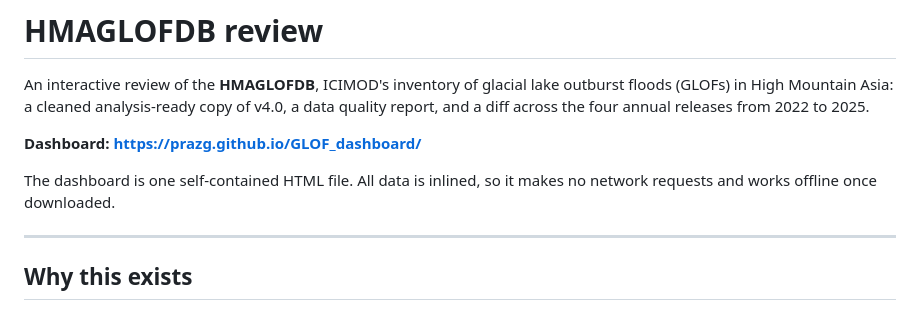
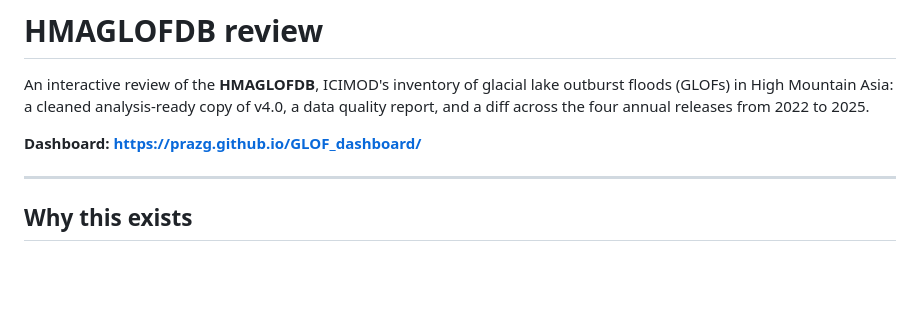
Before and after one commit to prazg/GLOF_dashboard, a Markdown page: README.md, the part around the change. Rendered like a GitHub page; blank space fills up the shorter version.

```diff
--- a/README.md
+++ b/README.md
@@ -6,11 +6,7 @@ diff across the four annual releases from 2022 to 2025.
 
 **Dashboard: https://prazg.github.io/GLOF_dashboard/**
 
-The dashboard is one self-contained HTML file. All data is inlined, so it makes no network requests
-and works offline once downloaded.
-
 ---
-
 ## Why this exists
 
 HMAGLOFDB is the most complete GLOF inventory available for the region and is published openly under
```
